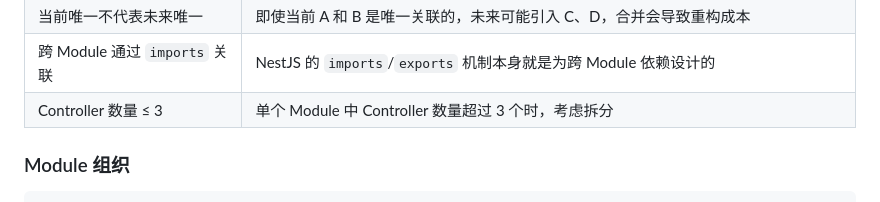
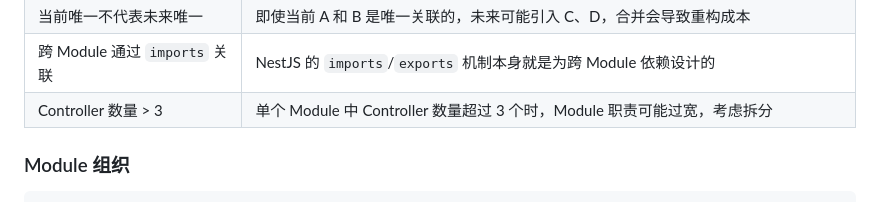
Before and after one commit to occultskyrong/yibasuo-skill, a Markdown page: rules/typescript/patterns.md, the part around the change. Drawn GitHub-style.

Commit message:
fix: Module Controller数量规则写反 — >3才拆分

```diff
--- a/rules/typescript/patterns.md
+++ b/rules/typescript/patterns.md
@@ -64,7 +64,7 @@ export class PaymentModule {}
 | 一 Module 一领域 | Module 命名必须反映单一业务领域（`UserModule`、`OrderModule`，禁止 `UserOrderModule`） |
 | 当前唯一不代表未来唯一 | 即使当前 A 和 B 是唯一关联的，未来可能引入 C、D，合并会导致重构成本 |
 | 跨 Module 通过 `imports` 关联 | NestJS 的 `imports`/`exports` 机制本身就是为跨 Module 依赖设计的 |
-| Controller 数量 ≤ 3 | 单个 Module 中 Controller 数量超过 3 个时，考虑拆分 |
+| Controller 数量 > 3 | 单个 Module 中 Controller 数量超过 3 个时，Module 职责可能过宽，考虑拆分 |
 
 ### Module 组织
 
```
